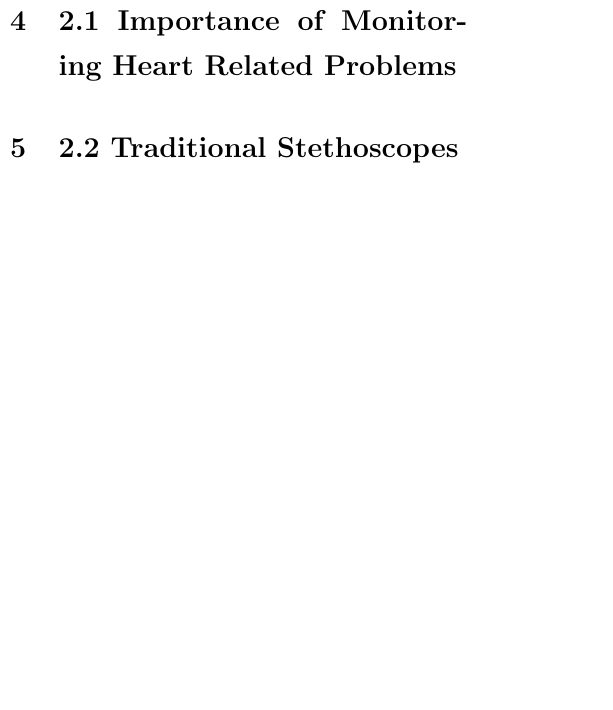
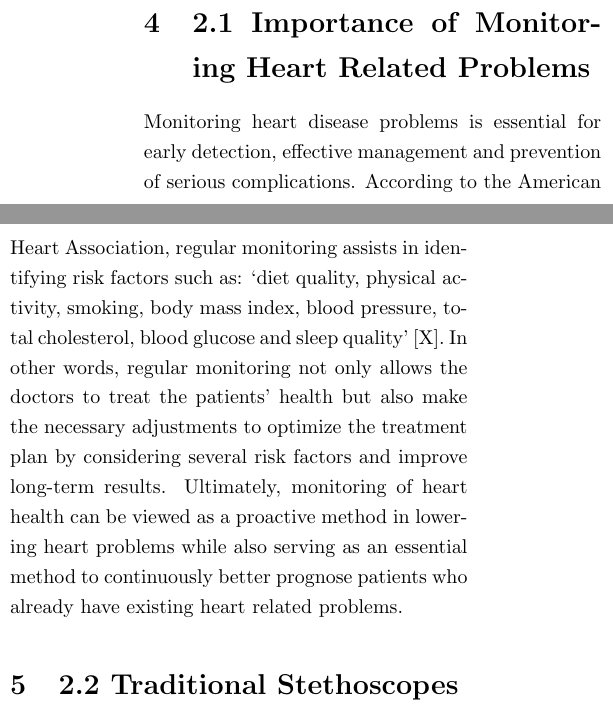
Before and after one commit to Allotec/AI-Stethoscope, a LaTeX document (final_paper/ESE_534_Report.tex): part of one column of page 1 of 2 before the commit and two parts of the columns of page 1 of 2 after it, the two joined at a grey line, cut so that both start at the same text, the shorter picture padded with empty space. Compiled offline with pdfLaTeX.

Commit message:
Update ESE_534_Report.tex

```diff
--- a/final_paper/ESE_534_Report.tex
+++ b/final_paper/ESE_534_Report.tex
@@ -34,6 +34,7 @@
 In this section, we first provide background knowledge on the importance of monitoring heart related problems and one of the most common standard methods used in heart disease evaluation via the usage of a stethoscope. We then introduce our new approach on a stethoscope design and its limitations of directly capturing a range of datasets.
 
 \section{2.1 Importance of Monitoring Heart Related Problems}
+Monitoring heart disease problems is essential for early detection, effective management and prevention of serious complications. According to the American Heart Association, regular monitoring assists in identifying risk factors such as: ‘diet quality, physical activity, smoking, body mass index, blood pressure, total cholesterol, blood glucose and sleep quality’ [X]. In other words, regular monitoring not only allows the doctors to treat the patients’ health but also make the necessary adjustments to optimize the treatment plan by considering several risk factors and improve long-term results. Ultimately, monitoring of heart health can be viewed as a proactive method in lowering heart problems while also serving as an essential method to continuously better prognose patients who already have existing heart related problems.
 
 \section{2.2 Traditional Stethoscopes}
 One of the main instruments in diagnosing and monitoring heart related problems is a stethoscope as seen in figure 2. This medical tool is composed of three parts: a chestpiece, tubing and a set of earpieces. It then functions by amplifying internal sounds from the body through two important elements: vibrations and sound waves [2]. It works when the chestpiece/diaphragm is placed on the patient’s chest, where the heartbeat creates soundwaves that makes the chestpiece to vibrate. Where afterwards these vibrations make its way through the tubing and into the earpieces. At this point the doctor can begin to interpret the heartbeat and sounds. As shown in figure 3, there are four common breathing sounds when using a stethoscope which all can be interpreted when diagnosing heart related problems.
```
